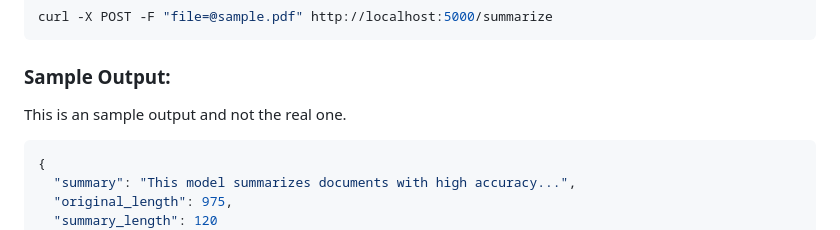
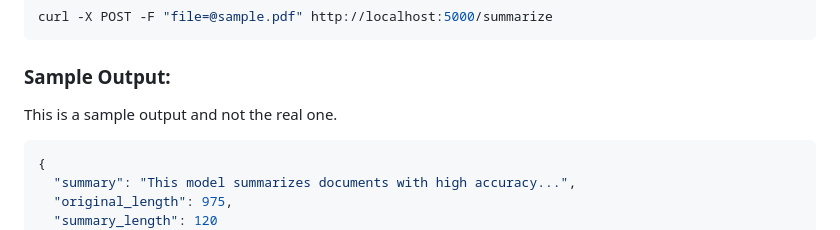
Before and after one commit to Cheetahzzzz1/Cloud-Based-NLP-Model-for-Automated-Document-Summarization, a Markdown page: README.md, the part around the change. GitHub-like rendering.

````diff
--- a/README.md
+++ b/README.md
@@ -62,7 +62,7 @@ curl -X POST -F "file=@sample.pdf" http://localhost:5000/summarize
 
 ### Sample Output:
 
-This is an sample output and not the real one.
+This is a sample output and not the real one.
 
 ```json
 {
````
